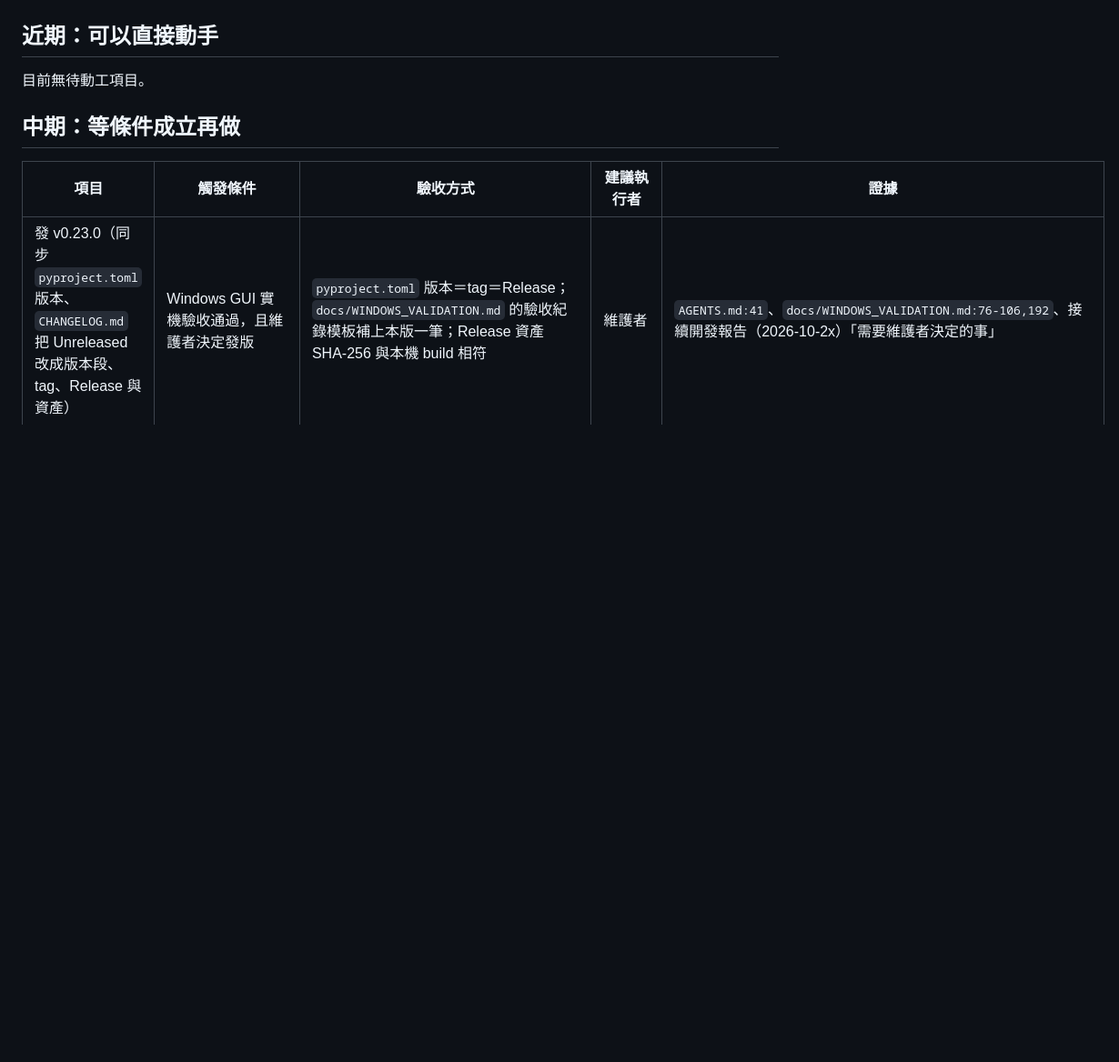
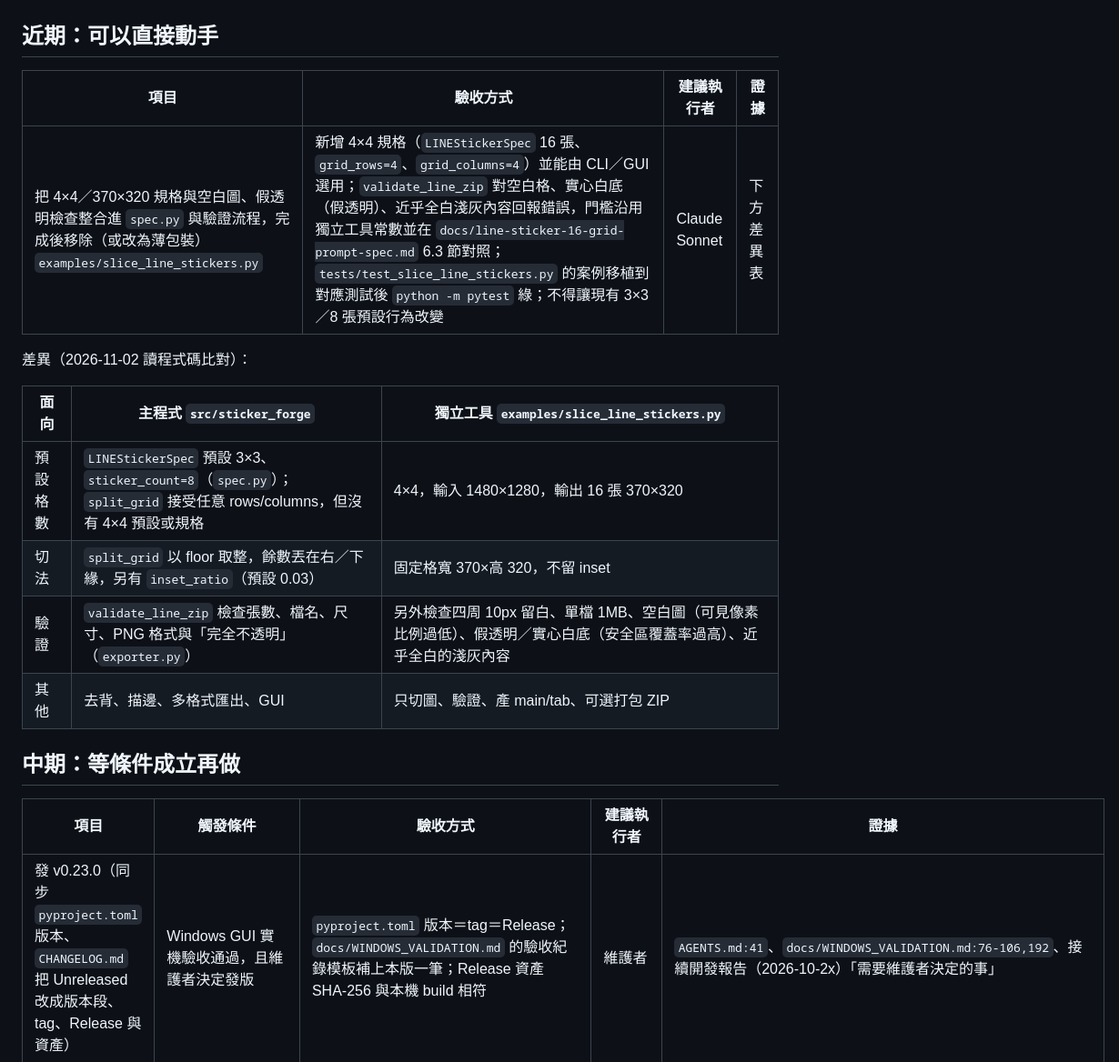
Before and after one commit to SanHsien/sticker-forge, a Markdown page: ROADMAP.md, the part around the change. Shown at 91% size. Rendered like a GitHub page; blank space fills up the shorter version.

```diff
--- a/ROADMAP.md
+++ b/ROADMAP.md
@@ -11,7 +11,19 @@ Windows GUI 實機驗收尚未完成，是否發 v0.23.0 也未定。本檔不
 
 ## 近期：可以直接動手
 
-目前無待動工項目。
+| 項目 | 驗收方式 | 建議執行者 | 證據 |
+| --- | --- | --- | --- |
+| 把 4×4／370×320 規格與空白圖、假透明檢查整合進 `spec.py` 與驗證流程，完成後移除（或改為薄包裝）`examples/slice_line_stickers.py` | 新增 4×4 規格（`LINEStickerSpec` 16 張、`grid_rows=4`、`grid_columns=4`）並能由 CLI／GUI 選用；`validate_line_zip` 對空白格、實心白底（假透明）、近乎全白淺灰內容回報錯誤，門檻沿用獨立工具常數並在 `docs/line-sticker-16-grid-prompt-spec.md` 6.3 節對照；`tests/test_slice_line_stickers.py` 的案例移植到對應測試後 `python -m pytest` 綠；不得讓現有 3×3／8 張預設行為改變 | Claude Sonnet | 下方差異表 |
+
+差異（2026-11-02 讀程式碼比對）：
+
+| 面向 | 主程式 `src/sticker_forge` | 獨立工具 `examples/slice_line_stickers.py` |
+| --- | --- | --- |
+| 預設格數 | `LINEStickerSpec` 預設 3×3、`sticker_count=8`（`spec.py`）；`split_grid` 接受任意 rows/columns，但沒有 4×4 預設或規格 | 4×4，輸入 1480×1280，輸出 16 張 370×320 |
+| 切法 | `split_grid` 以 floor 取整，餘數丟在右／下緣，另有 `inset_ratio`（預設 0.03） | 固定格寬 370×高 320，不留 inset |
+| 驗證 | `validate_line_zip` 檢查張數、檔名、尺寸、PNG 格式與「完全不透明」（`exporter.py`） | 另外檢查四周 10px 留白、單檔 1MB、空白圖（可見像素比例過低）、假透明／實心白底（安全區覆蓋率過高）、近乎全白的淺灰內容 |
+| 其他 | 去背、描邊、多格式匯出、GUI | 只切圖、驗證、產 main/tab、可選打包 ZIP |
+
 
 ## 中期：等條件成立再做
 
```
Also changed, not shown: AGENTS.md (+2 -1 lines), README.md (+10 -0 lines).
